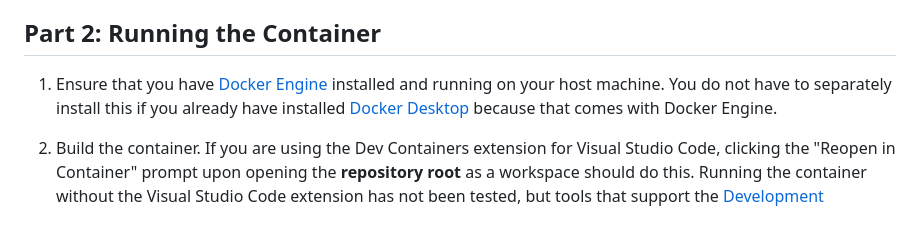
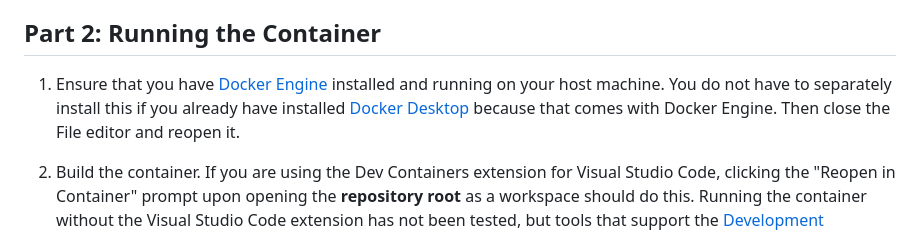
Before and after one commit to Gabrielbozza7/LiveLawyer, a Markdown page: docs/repository_and_dev_container_setup.md, the part around the change. GitHub-like rendering.

Commit message:
Update repository_and_dev_container_setup.md
Signed-off-by: Gabrielbozza7 <gabrielbozza7@gmail.com>

```diff
--- a/docs/repository_and_dev_container_setup.md
+++ b/docs/repository_and_dev_container_setup.md
@@ -16,7 +16,7 @@ If you are having issues with permissions, refer to the previous guide, [GitHub
 
 ## Part 2: Running the Container
 
-1. Ensure that you have [Docker Engine](https://docs.docker.com/engine/install/) installed and running on your host machine. You do not have to separately install this if you already have installed [Docker Desktop](https://docs.docker.com/desktop/) because that comes with Docker Engine.
+1. Ensure that you have [Docker Engine](https://docs.docker.com/engine/install/) installed and running on your host machine. You do not have to separately install this if you already have installed [Docker Desktop](https://docs.docker.com/desktop/) because that comes with Docker Engine. Then close the File editor and reopen it.
 
 2. Build the container. If you are using the Dev Containers extension for Visual Studio Code, clicking the "Reopen in Container" prompt upon opening the **repository root** as a workspace should do this. Running the container without the Visual Studio Code extension has not been tested, but tools that support the [Development Container Specification](https://containers.dev/implementors/spec/) should work.
 
```
